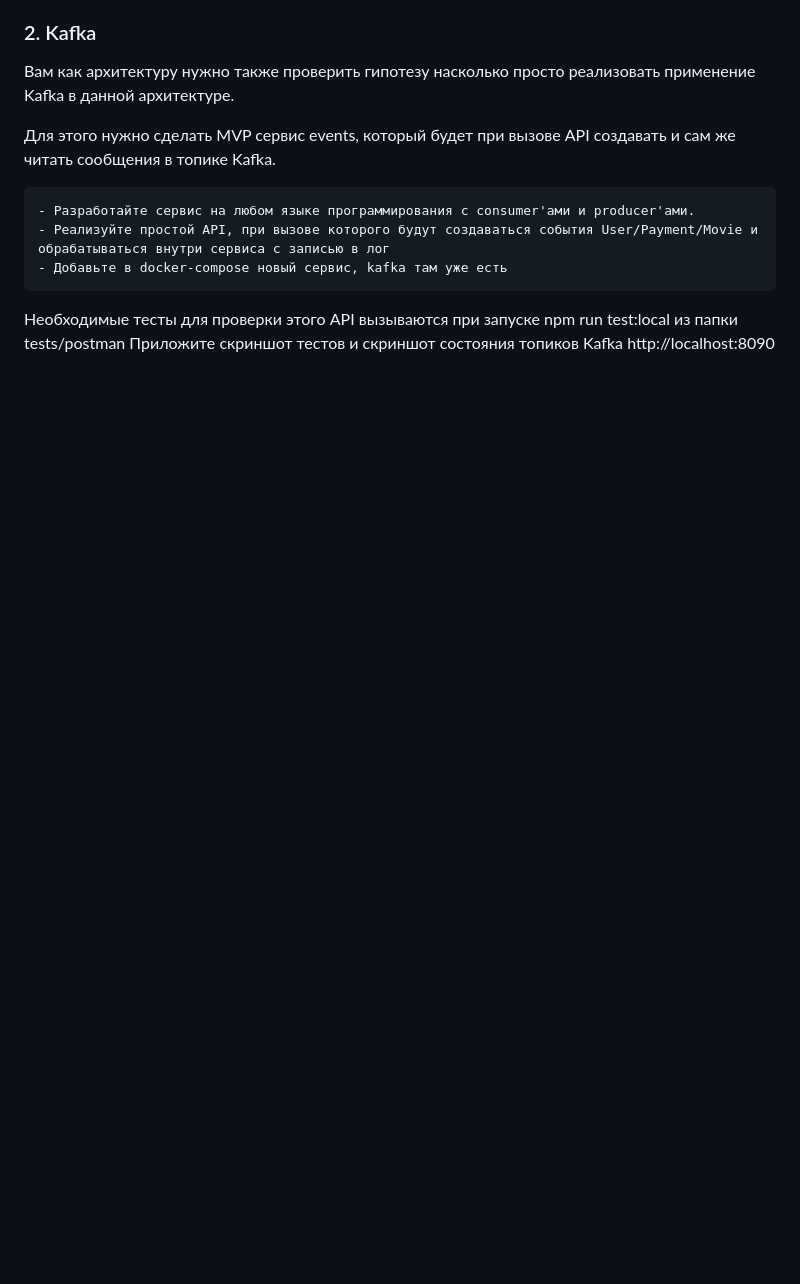
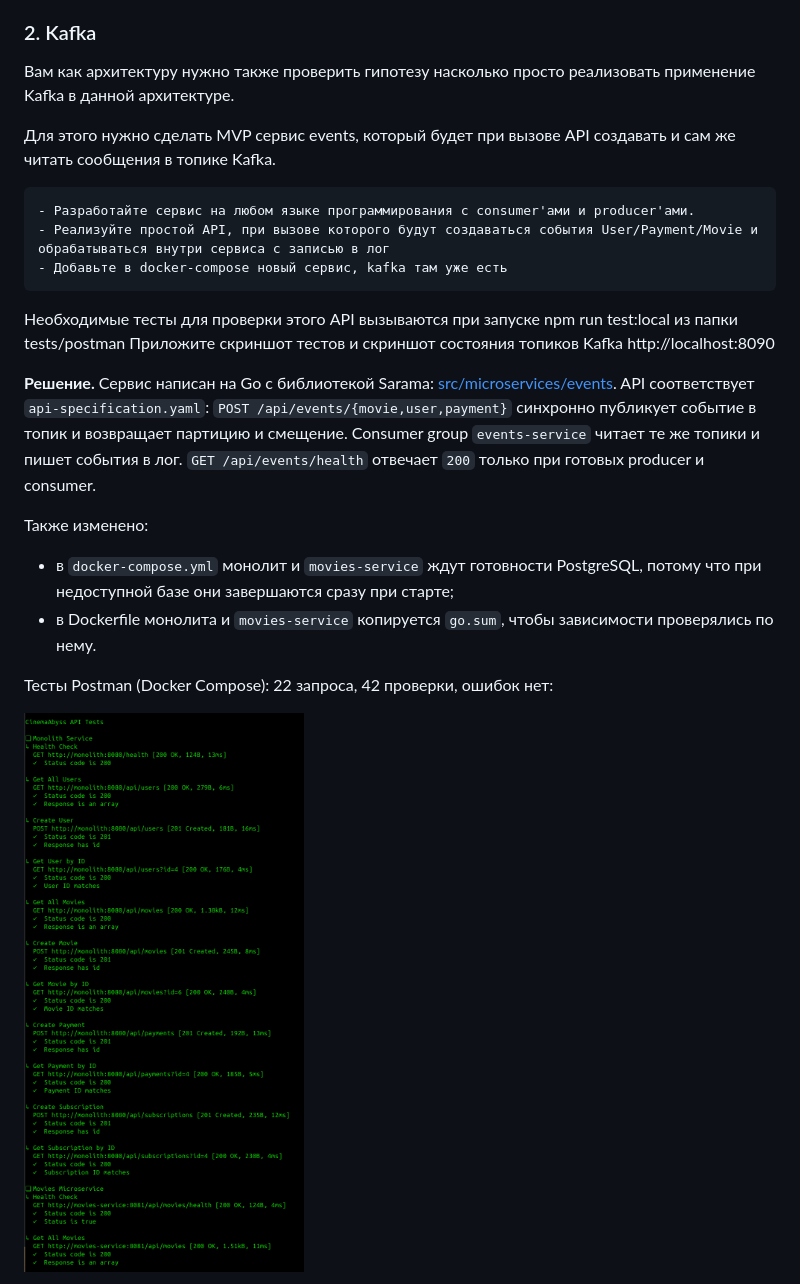
Before and after one commit to swaggooze/cinema, a Markdown page: Project_template.md, the part around one of its changes. Drawn GitHub-style; pictures changed too: docs/screenshots/task2-postman-tests-1.png (added); blank space fills up the shorter version.

```diff
--- a/Project_template.md
+++ b/Project_template.md
@@ -68,3 +81,17 @@
 
 Необходимые тесты для проверки этого API вызываются при запуске npm run test:local из папки tests/postman
 Приложите скриншот тестов и скриншот состояния топиков Kafka http://localhost:8090
+
+**Решение.** Сервис написан на Go с библиотекой Sarama: [src/microservices/events](src/microservices/events).
+API соответствует `api-specification.yaml`: `POST /api/events/{movie,user,payment}` синхронно публикует событие в топик и возвращает партицию и смещение.
+Consumer group `events-service` читает те же топики и пишет события в лог.
+`GET /api/events/health` отвечает `200` только при готовых producer и consumer.
+
+Также изменено:
+- в `docker-compose.yml` монолит и `movies-service` ждут готовности PostgreSQL, потому что при недоступной базе они завершаются сразу при старте;
+- в Dockerfile монолита и `movies-service` копируется `go.sum`, чтобы зависимости проверялись по нему.
+
+Тесты Postman (Docker Compose): 22 запроса, 42 проверки, ошибок нет:
+
+![Тесты Postman](docs/screenshots/task2-postman-tests-1.png)
+
```
Also changed, not shown: other parts of Project_template.md (+18 -0 lines), docs/screenshots/task2-events-log.png (added), docs/screenshots/task2-kafka-topics.png (added), docs/screenshots/task2-postman-tests-2.png (added), 13 other files.
